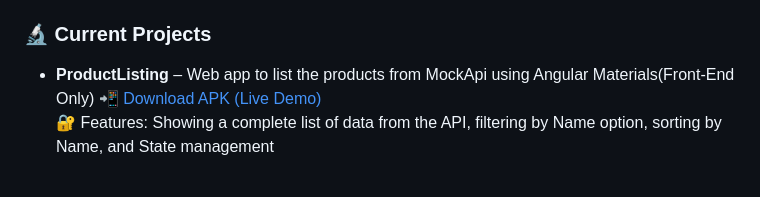
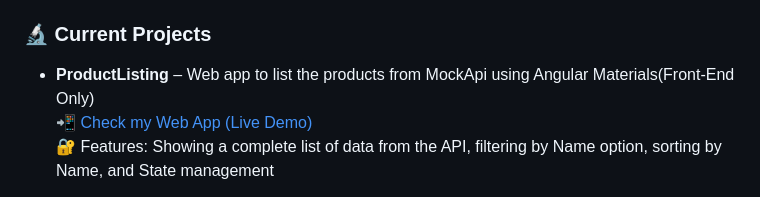
Before and after one commit to DeepiSen/DeepiSen, a Markdown page: README.md, the part around the change. Rendered like a GitHub page.

```diff
--- a/README.md
+++ b/README.md
@@ -18,7 +18,7 @@
 ### 🔬 Current Projects
 
 - **ProductListing** – Web app to list the products from MockApi using Angular Materials(Front-End Only)
-  📲 [Download APK (Live Demo)](https://github.com/DeepiSen/Product_List_Angular/releases)
+  📲 [Check my Web App (Live Demo)](https://github.com/DeepiSen/Product_List_Angular/releases)
   🔐 Features: Showing a complete list of data from the API, filtering by Name option, sorting by Name, and State management
 
 - **Nibuna Tech Solutions** – Android app development
```
